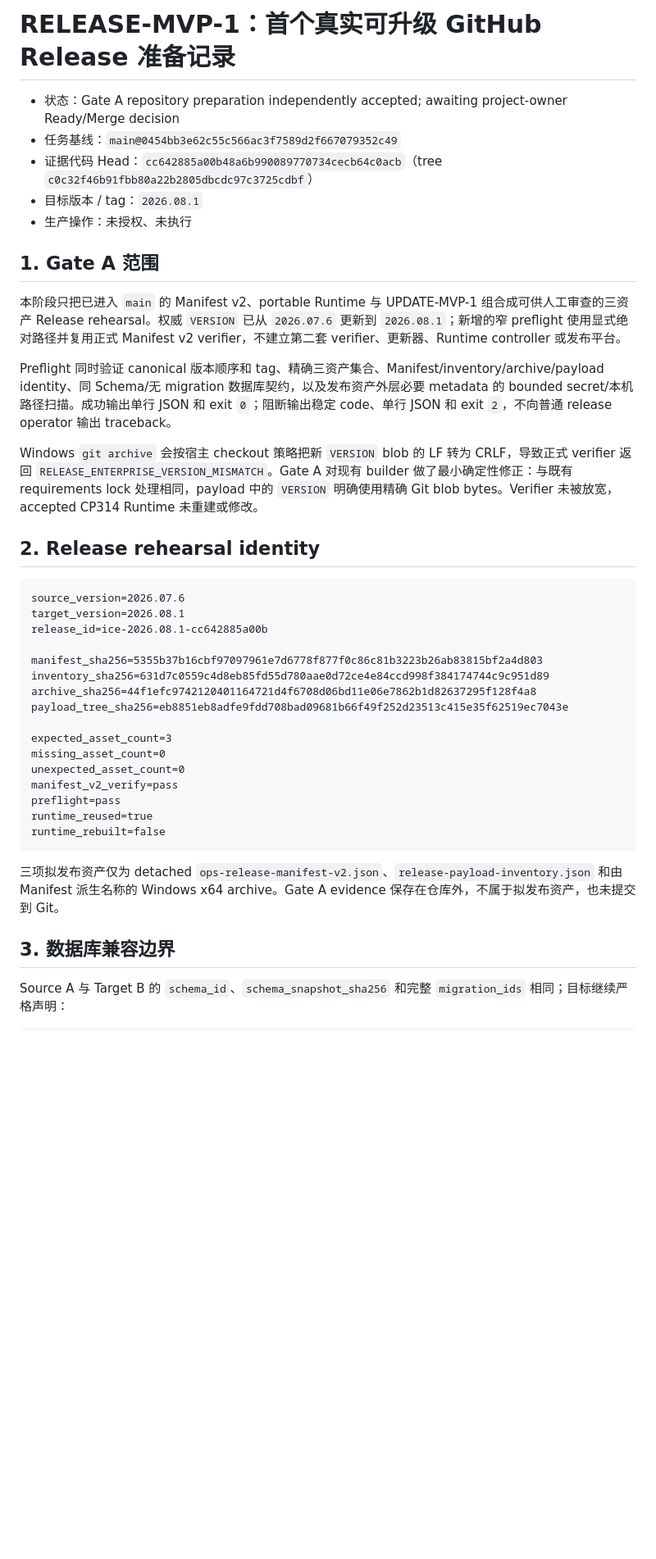
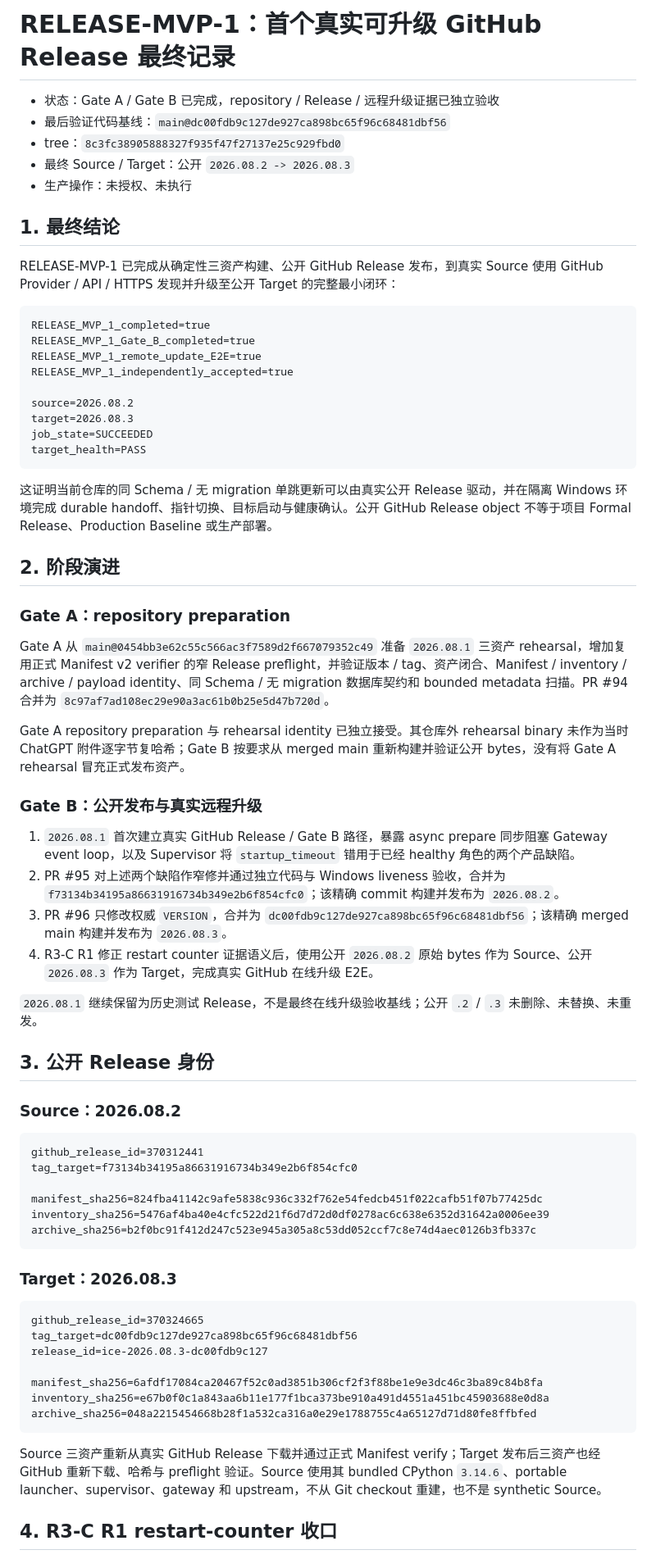
Before and after one commit to MEIS-DaCaiTou/Infinite-Canvas-Enterprise, a Markdown page: docs/ops/RELEASE-MVP-1-FIRST-REAL-UPGRADEABLE-RELEASE-2026-08.md, the part around one of its changes. Shown at 82% size. Drawn GitHub-style; blank space fills up the shorter version.

Commit message:
docs: close RELEASE-MVP-1 real online-update loop (#97)
Co-authored-by: aidan08.dacaitou <aidan08.dacaitou@gmail.com>

````diff
--- a/docs/ops/RELEASE-MVP-1-FIRST-REAL-UPGRADEABLE-RELEASE-2026-08.md
+++ b/docs/ops/RELEASE-MVP-1-FIRST-REAL-UPGRADEABLE-RELEASE-2026-08.md
@@ -1,42 +1,72 @@
-# RELEASE-MVP-1：首个真实可升级 GitHub Release 准备记录
+# RELEASE-MVP-1：首个真实可升级 GitHub Release 最终记录
 
-- 状态：Gate A repository preparation independently accepted; awaiting project-owner Ready/Merge decision
-- 任务基线：`main@0454bb3e62c55c566ac3f7589d2f667079352c49`
-- 证据代码 Head：`cc642885a00b48a6b990089770734cecb64c0acb`（tree `c0c32f46b91fbb80a22b2805dbcdc97c3725cdbf`）
-- 目标版本 / tag：`2026.08.1`
+- 状态：Gate A / Gate B 已完成，repository / Release / 远程升级证据已独立验收
+- 最后验证代码基线：`main@dc00fdb9c127de927ca898bc65f96c68481dbf56`
+- tree：`8c3fc38905888327f935f47f27137e25c929fbd0`
+- 最终 Source / Target：公开 `2026.08.2 -> 2026.08.3`
 - 生产操作：未授权、未执行
 
-## 1. Gate A 范围
+## 1. 最终结论
 
-本阶段只把已进入 `main` 的 Manifest v2、portable Runtime 与 UPDATE-MVP-1 组合成可供人工审查的三资产 Release rehearsal。权威 `VERSION` 已从 `2026.07.6` 更新到 `2026.08.1`；新增的窄 preflight 使用显式绝对路径并复用正式 Manifest v2 verifier，不建立第二套 verifier、更新器、Runtime controller 或发布平台。
-
-Preflight 同时验证 canonical 版本顺序和 tag、精确三资产集合、Manifest/inventory/archive/payload identity、同 Schema/无 migration 数据库契约，以及发布资产外层必要 metadata 的 bounded secret/本机路径扫描。成功输出单行 JSON 和 exit `0`；阻断输出稳定 code、单行 JSON 和 exit `2`，不向普通 release operator 输出 traceback。
-
-Windows `git archive` 会按宿主 checkout 策略把新 `VERSION` blob 的 LF 转为 CRLF，导致正式 verifier 返回 `RELEASE_ENTERPRISE_VERSION_MISMATCH`。Gate A 对现有 builder 做了最小确定性修正：与既有 requirements lock 处理相同，payload 中的 `VERSION` 明确使用精确 Git blob bytes。Verifier 未被放宽，accepted CP314 Runtime 未重建或修改。
-
-## 2. Release rehearsal identity
+RELEASE-MVP-1 已完成从确定性三资产构建、公开 GitHub Release 发布，到真实 Source 使用 GitHub Provider / API / HTTPS 发现并升级至公开 Target 的完整最小闭环：
 
 ```text
-source_version=2026.07.6
-target_version=2026.08.1
-release_id=ice-2026.08.1-cc642885a00b
+RELEASE_MVP_1_completed=true
+RELEASE_MVP_1_Gate_B_completed=true
+RELEASE_MVP_1_remote_update_E2E=true
+RELEASE_MVP_1_independently_accepted=true
 
-manifest_sha256=5355b37b16cbf97097961e7d6778f877f0c86c81b3223b26ab83815bf2a4d803
-inventory_sha256=631d7c0559c4d8eb85fd55d780aae0d72ce4e84ccd998f384174744c9c951d89
-archive_sha256=44f1efc9742120401164721d4f6708d06bd11e06e7862b1d82637295f128f4a8
-payload_tree_sha256=eb8851eb8adfe9fdd708bad09681b66f49f252d23513c415e35f62519ec7043e
-
-expected_asset_count=3
-missing_asset_count=0
-unexpected_asset_count=0
-manifest_v2_verify=pass
-preflight=pass
-runtime_reused=true
-runtime_rebuilt=false
+source=2026.08.2
+target=2026.08.3
+job_state=SUCCEEDED
+target_health=PASS
 ```
 
-三项拟发布资产仅为 detached `ops-release-manifest-v2.json`、`release-payload-inventory.json` 和由 Manifest 派生名称的 Windows x64 archive。Gate A evidence 保存在仓库外，不属于拟发布资产，也未提交到 Git。
+这证明当前仓库的同 Schema / 无 migration 单跳更新可以由真实公开 Release 驱动，并在隔离 Windows 环境完成 durable handoff、指针切换、目标启动与健康确认。公开 GitHub Release object 不等于项目 Formal Release、Production Baseline 或生产部署。
 
-## 3. 数据库兼容边界
+## 2. 阶段演进
 
-Source A 与 Target B 的 `schema_id`、`schema_snapshot_sha256` 和完整 `migration_ids` 相同；目标继续严格声明：
+### Gate A：repository preparation
+
+Gate A 从 `main@0454bb3e62c55c566ac3f7589d2f667079352c49` 准备 `2026.08.1` 三资产 rehearsal，增加复用正式 Manifest v2 verifier 的窄 Release preflight，并验证版本 / tag、资产闭合、Manifest / inventory / archive / payload identity、同 Schema / 无 migration 数据库契约和 bounded metadata 扫描。PR #94 合并为 `8c97af7ad108ec29e90a3ac61b0b25e5d47b720d`。
+
+Gate A repository preparation 与 rehearsal identity 已独立接受。其仓库外 rehearsal binary 未作为当时 ChatGPT 附件逐字节复哈希；Gate B 按要求从 merged main 重新构建并验证公开 bytes，没有将 Gate A rehearsal 冒充正式发布资产。
+
+### Gate B：公开发布与真实远程升级
+
+1. `2026.08.1` 首次建立真实 GitHub Release / Gate B 路径，暴露 async prepare 同步阻塞 Gateway event loop，以及 Supervisor 将 `startup_timeout` 错用于已经 healthy 角色的两个产品缺陷。
+2. PR #95 对上述两个缺陷作窄修并通过独立代码与 Windows liveness 验收，合并为 `f73134b34195a86631916734b349e2b6f854cfc0`；该精确 commit 构建并发布为 `2026.08.2`。
+3. PR #96 只修改权威 `VERSION`，合并为 `dc00fdb9c127de927ca898bc65f96c68481dbf56`；该精确 merged main 构建并发布为 `2026.08.3`。
+4. R3-C R1 修正 restart counter 证据语义后，使用公开 `2026.08.2` 原始 bytes 作为 Source、公开 `2026.08.3` 作为 Target，完成真实 GitHub 在线升级 E2E。
+
+`2026.08.1` 继续保留为历史测试 Release，不是最终在线升级验收基线；公开 `.2` / `.3` 未删除、未替换、未重发。
+
+## 3. 公开 Release 身份
+
+### Source：2026.08.2
+
+```text
+github_release_id=370312441
+tag_target=f73134b34195a86631916734b349e2b6f854cfc0
+
+manifest_sha256=824fba41142c9afe5838c936c332f762e54fedcb451f022cafb51f07b77425dc
+inventory_sha256=5476af4ba40e4cfc522d21f6d7d72d0df0278ac6c638e6352d31642a0006ee39
+archive_sha256=b2f0bc91f412d247c523e945a305a8c53dd052ccf7c8e74d4aec0126b3fb337c
+```
+
+### Target：2026.08.3
+
+```text
+github_release_id=370324665
+tag_target=dc00fdb9c127de927ca898bc65f96c68481dbf56
+release_id=ice-2026.08.3-dc00fdb9c127
+
+manifest_sha256=6afdf17084ca20467f52c0ad3851b306cf2f3f88be1e9e3dc46c3ba89c84b8fa
+inventory_sha256=e67b0f0c1a843aa6b11e177f1bca373be910a491d4551a451bc45903688e0d8a
+archive_sha256=048a2215454668b28f1a532ca316a0e29e1788755c4a65127d71d80fe8ffbfed
+```
+
+Source 三资产重新从真实 GitHub Release 下载并通过正式 Manifest verify；Target 发布后三资产也经 GitHub 重新下载、哈希与 preflight 验证。Source 使用其 bundled CPython `3.14.6`、portable launcher、supervisor、gateway 和 upstream，不从 Git checkout 重建，也不是 synthetic Source。
+
+## 4. R3-C R1 restart-counter 收口
+
````
Also changed, not shown: other parts of docs/ops/RELEASE-MVP-1-FIRST-REAL-UPGRADEABLE-RELEASE-2026-08.md (+111 -40 lines), docs/CURRENT_PROJECT_STATUS.md (+7 -6 lines).
